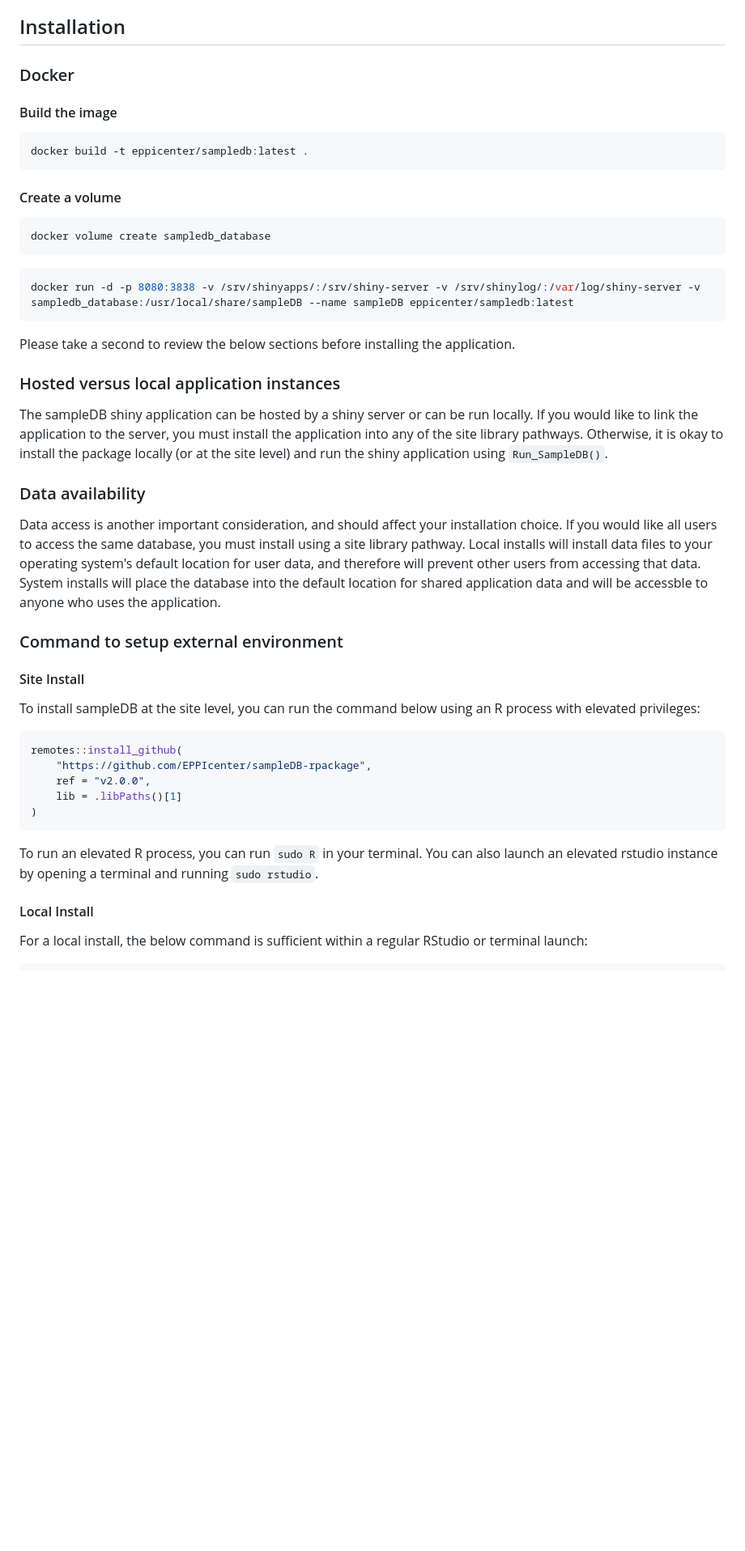
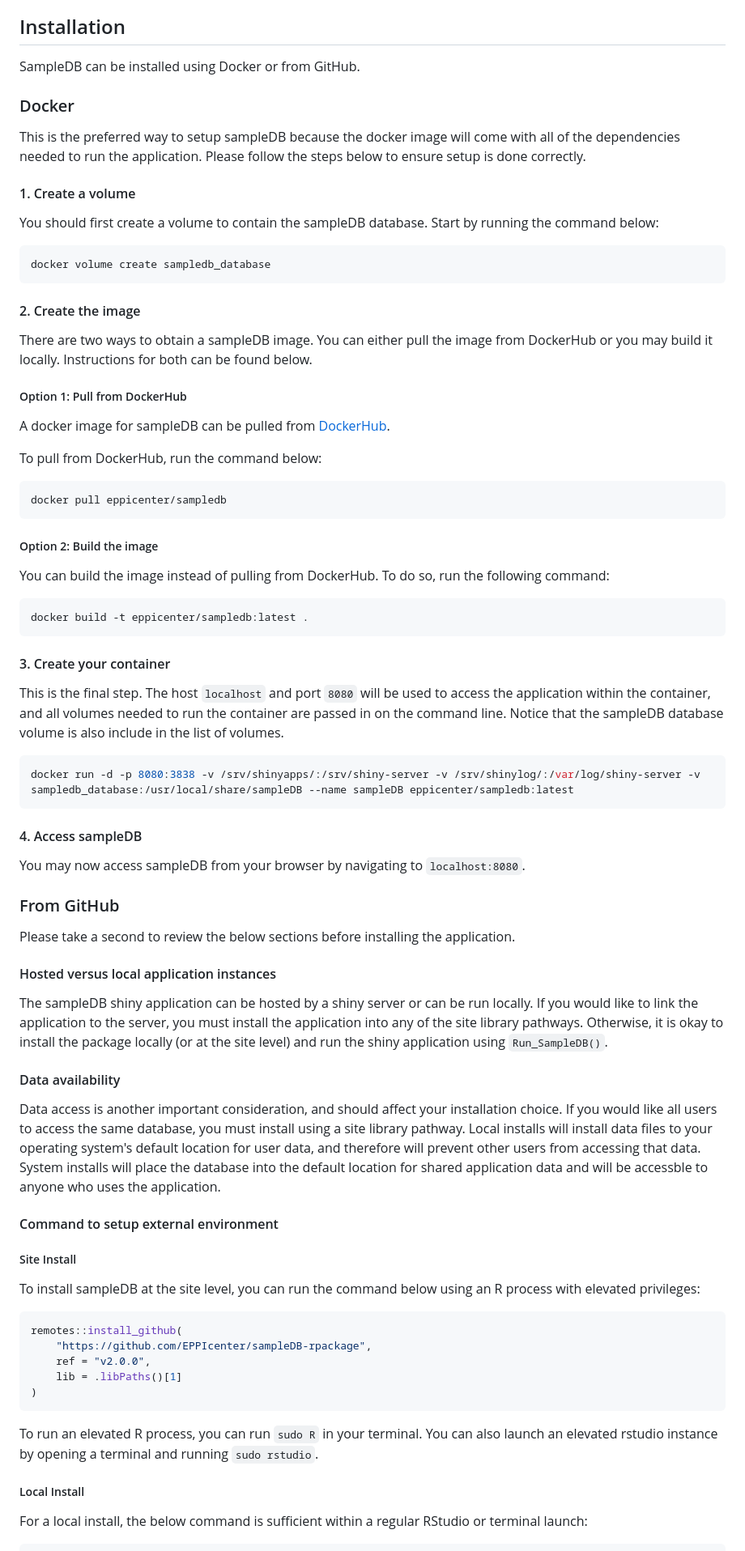
Before and after one commit to EPPIcenter/sampleDB-rpackage, a Markdown page: README.md, the part around one of its changes. Shown at 81% size. Rendered like a GitHub page; blank space fills up the shorter version.

````diff
--- a/README.md
+++ b/README.md
@@ -20,42 +20,73 @@ After minimal installation and setup SampleDB can be accessed at the url:
 
 ## Installation
 
+SampleDB can be installed using Docker or from GitHub.
+
 ### Docker
 
+This is the preferred way to setup sampleDB because the docker image will come with all of the dependencies needed to run the application. Please follow the steps below to ensure setup is done correctly.
 
-#### Build the image
+#### 1. Create a volume
+
+You should first create a volume to contain the sampleDB database. Start by running the command below:
+
+```bash
+docker volume create sampledb_database
+```
+
+#### 2. Create the image
+
+There are two ways to obtain a sampleDB image. You can either pull the image from DockerHub or you may build it locally. Instructions for both can be found below.
+
+##### Option 1: Pull from DockerHub
+
+A docker image for sampleDB can be pulled from [DockerHub](https://hub.docker.com/repository/docker/eppicenter/sampledb/general).
+
+To pull from DockerHub, run the command below:
+
+```bash
+docker pull eppicenter/sampledb
+```
+
+##### Option 2: Build the image
+
+You can build the image instead of pulling from DockerHub. To do so, run the following command:
 
 ```b
 docker build -t eppicenter/sampledb:latest .
 ```
 
-#### Create a volume
+#### 3. Create your container
 
-```bash
-docker volume create sampledb_database
-```
+This is the final step. The host `localhost` and port `8080` will be used to access the application within the container, and all volumes needed to run the container are passed in on the command line. Notice that the sampleDB database volume is also include in the list of volumes.
+
 ```bash
 docker run -d -p 8080:3838 -v /srv/shinyapps/:/srv/shiny-server -v /srv/shinylog/:/var/log/shiny-server -v sampledb_database:/usr/local/share/sampleDB --name sampleDB eppicenter/sampledb:latest
 ```
 
+#### 4. Access sampleDB
+
+You may now access sampleDB from your browser by navigating to `localhost:8080`.
+
+### From GitHub
 
 Please take a second to review the below sections before installing the application.
 
-### Hosted versus local application instances
+#### Hosted versus local application instances
 
 The sampleDB shiny application can be hosted by a shiny server or can be run locally. If you would like to link the
 application to the server, you must install the application into any of the site library pathways. Otherwise, it is okay
 to install the package locally (or at the site level) and run the shiny application using `Run_SampleDB()`.
 
-### Data availability
+#### Data availability
 
 Data access is another important consideration, and should affect your installation choice. If you would like all users to access the same database, you must install using a site library pathway. Local installs will install data files to your operating system's default location for user data, and therefore will prevent other users from accessing that data. System
 installs will place the database into the default location for shared application data and will be accessble to anyone who
 uses the application.
 
-### Command to setup external environment
+#### Command to setup external environment
 
-#### Site Install
+##### Site Install
 
 To install sampleDB at the site level, you can run the command below using an R process with elevated privileges:
 
@@ -69,7 +100,7 @@ remotes::install_github(
 
 To run an elevated R process, you can run `sudo R` in your terminal. You can also launch an elevated rstudio instance by opening a terminal and running `sudo rstudio`.
 
-#### Local Install
+##### Local Install
 
 For a local install, the below command is sufficient within a regular RStudio or terminal launch:
 
````
Also changed, not shown: other parts of README.md (+1 -1 lines).
